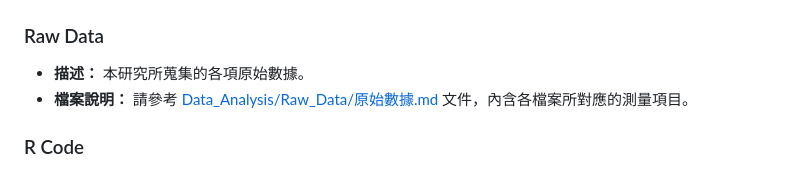
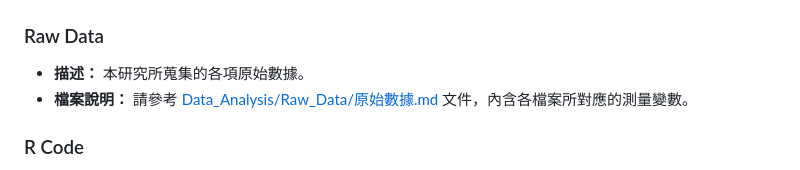
Before and after one commit to CutyLab/Designing_Creative_Sandbox_Games, a Markdown page: README.md, the part around the change. GitHub-like rendering.

```diff
--- a/README.md
+++ b/README.md
@@ -87,7 +87,7 @@
 ### Raw Data
 
 - **描述：** 本研究所蒐集的各項原始數據。
-- **檔案說明：** 請參考 [Data_Analysis/Raw_Data/原始數據.md](Data_Analysis/Raw_Data/原始數據.md) 文件，內含各檔案所對應的測量項目。
+- **檔案說明：** 請參考 [Data_Analysis/Raw_Data/原始數據.md](Data_Analysis/Raw_Data/原始數據.md) 文件，內含各檔案所對應的測量變數。
 
 ### R Code
 
```
